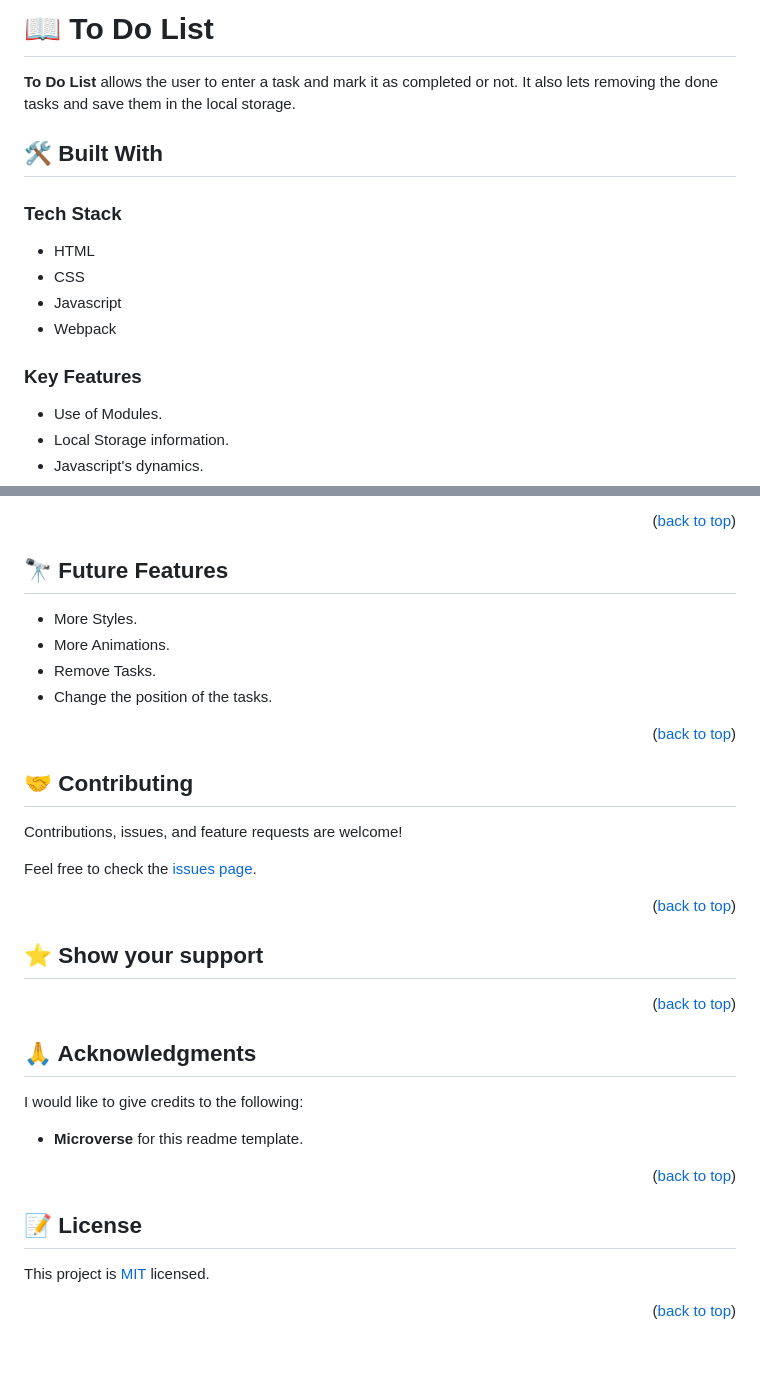
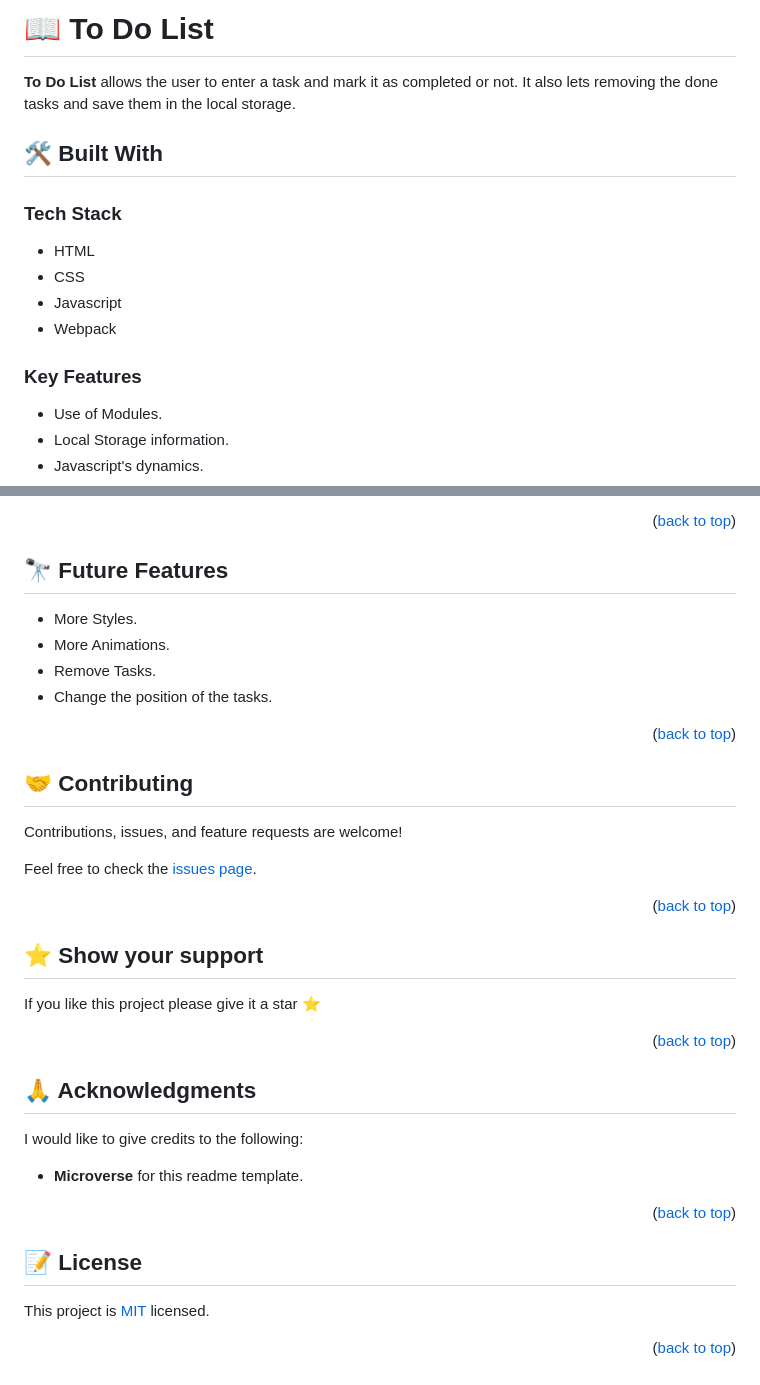
Before and after one commit to Luffytaro22/To-do-list, a Markdown page: readme.md, 2 parts joined by grey strips. Rendered like a GitHub page; blank space fills up the shorter version.

```diff
--- a/readme.md
+++ b/readme.md
@@ -33,5 +42,5 @@
 
-### Tech Stack <a name="tech-stack"></a>
+### Tech Stack
 
 * HTML
 * CSS
@@ -40,7 +49,7 @@
 
 <!-- Features -->
 
-### Key Features <a name="key-features"></a>
+### Key Features
 * Use of Modules.
 * Local Storage information.
 * Javascript's dynamics.
@@ -124,7 +174,8 @@ Feel free to check the [issues page](../../issues/).
 
 <!-- SUPPORT -->
 
-## ⭐️ Show your support <a name="support"></a>
+## ⭐️ Show your support <a id="support"></a>
+If you like this project please give it a star ⭐️
 
 <p align="right">(<a href="#readme-top">back to top</a>)</p>
 
```
Also changed, not shown: other parts of readme.md (+97 -47 lines).
